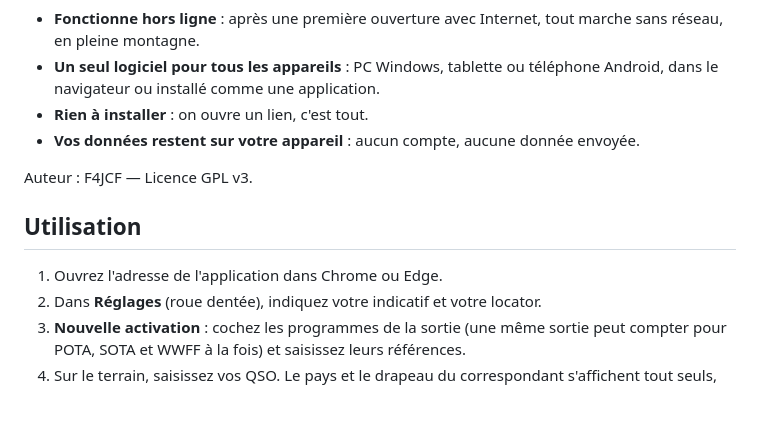
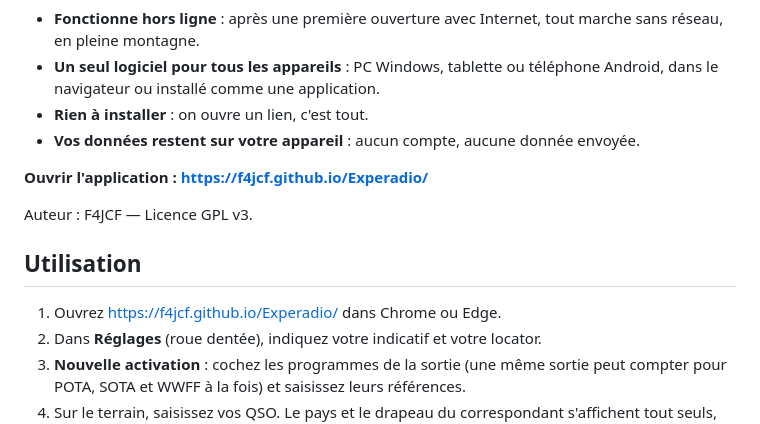
Before and after one commit to F4JCF/Experadio, a Markdown page: README.md, the part around the change. Rendered like a GitHub page; blank space fills up the shorter version.

Commit message:
README : adresse de l'application en ligne
Co-Authored-By: Claude Opus 5.5 <noreply@anthropic.com>
Claude-Session: https://claude.ai/code/session_01VQKTc34H7jGsPHnqgREb8J

```diff
--- a/README.md
+++ b/README.md
@@ -8,11 +8,13 @@ POTA, SOTA, WWFF, IOTA et Bunkers on the Air (BOTA).
 - **Rien à installer** : on ouvre un lien, c'est tout.
 - **Vos données restent sur votre appareil** : aucun compte, aucune donnée envoyée.
 
+**Ouvrir l'application : https://f4jcf.github.io/Experadio/**
+
 Auteur : F4JCF — Licence GPL v3.
 
 ## Utilisation
 
-1. Ouvrez l'adresse de l'application dans Chrome ou Edge.
+1. Ouvrez https://f4jcf.github.io/Experadio/ dans Chrome ou Edge.
 2. Dans **Réglages** (roue dentée), indiquez votre indicatif et votre locator.
 3. **Nouvelle activation** : cochez les programmes de la sortie (une même sortie peut compter pour POTA, SOTA et WWFF à la fois) et saisissez leurs références.
 4. Sur le terrain, saisissez vos QSO. Le pays et le drapeau du correspondant s'affichent tout seuls, les doublons sont signalés, et une barre par programme montre où vous en êtes.
```
